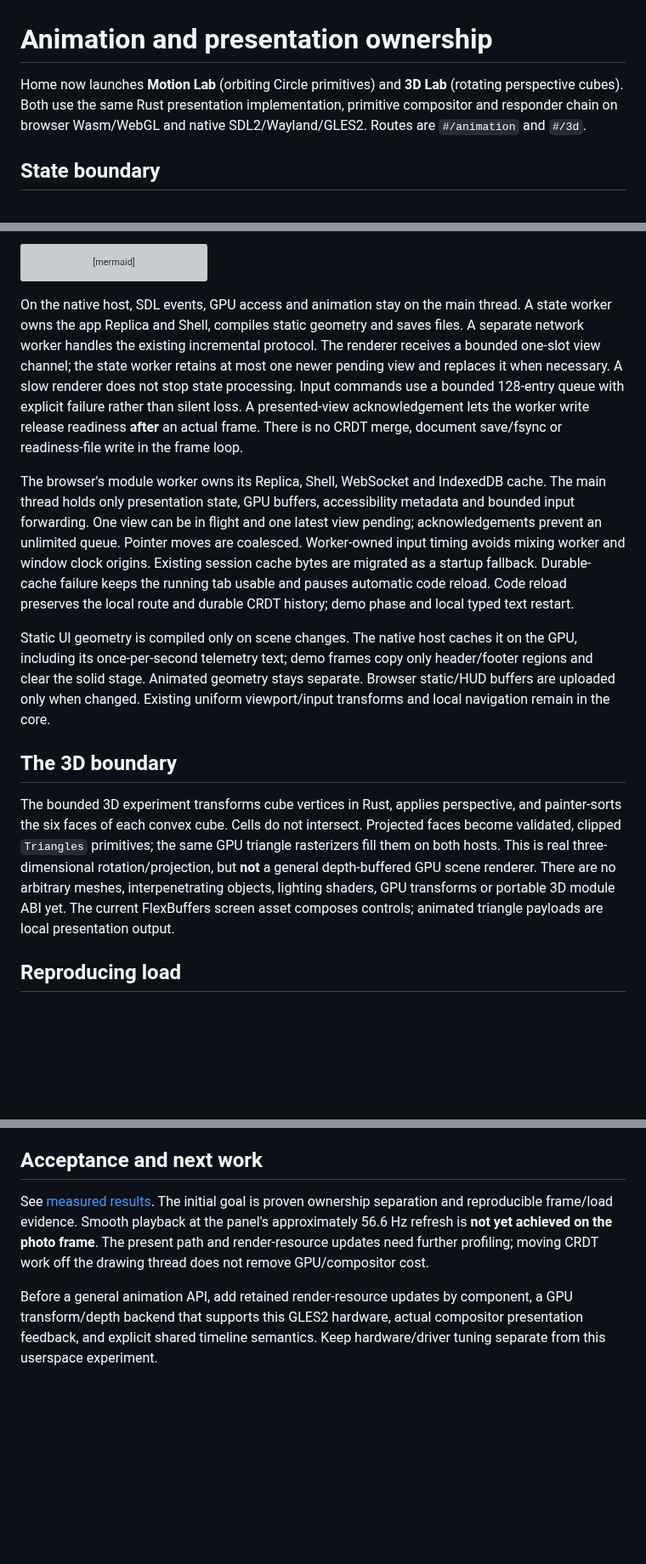
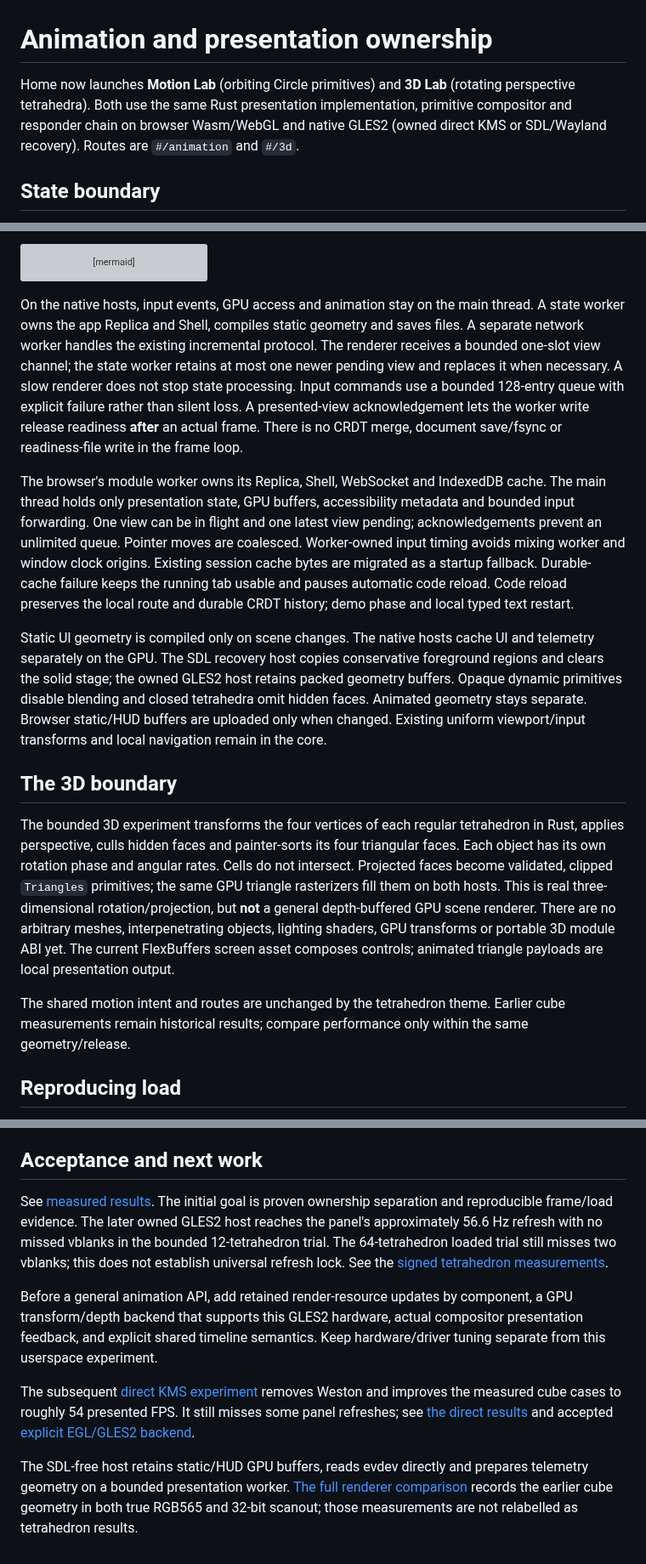
Before and after one commit to otri/otrios, a Markdown page: docs/ANIMATION.md, 3 parts joined by grey strips. Shown at 85% size. GitHub-like rendering; blank space fills up the shorter version; grey boxes are pictures that could not be loaded.

````diff
--- a/docs/ANIMATION.md
+++ b/docs/ANIMATION.md
@@ -1,7 +1,7 @@
 <!-- SPDX-License-Identifier: Apache-2.0 -->
 # Animation and presentation ownership
 
-Home now launches **Motion Lab** (orbiting Circle primitives) and **3D Lab** (rotating perspective cubes). Both use the same Rust presentation implementation, primitive compositor and responder chain on browser Wasm/WebGL and native SDL2/Wayland/GLES2. Routes are `#/animation` and `#/3d`.
+Home now launches **Motion Lab** (orbiting Circle primitives) and **3D Lab** (rotating perspective tetrahedra). Both use the same Rust presentation implementation, primitive compositor and responder chain on browser Wasm/WebGL and native GLES2 (owned direct KMS or SDL/Wayland recovery). Routes are `#/animation` and `#/3d`.
 
 ## State boundary
 
@@ -20,15 +20,17 @@ flowchart LR
     G --> F[GPU present]
 ```
 
-On the native host, SDL events, GPU access and animation stay on the main thread. A state worker owns the app Replica and Shell, compiles static geometry and saves files. A separate network worker handles the existing incremental protocol. The renderer receives a bounded one-slot view channel; the state worker retains at most one newer pending view and replaces it when necessary. A slow renderer does not stop state processing. Input commands use a bounded 128-entry queue with explicit failure rather than silent loss. A presented-view acknowledgement lets the worker write release readiness **after** an actual frame. There is no CRDT merge, document save/fsync or readiness-file write in the frame loop.
+On the native hosts, input events, GPU access and animation stay on the main thread. A state worker owns the app Replica and Shell, compiles static geometry and saves files. A separate network worker handles the existing incremental protocol. The renderer receives a bounded one-slot view channel; the state worker retains at most one newer pending view and replaces it when necessary. A slow renderer does not stop state processing. Input commands use a bounded 128-entry queue with explicit failure rather than silent loss. A presented-view acknowledgement lets the worker write release readiness **after** an actual frame. There is no CRDT merge, document save/fsync or readiness-file write in the frame loop.
 
 The browser's module worker owns its Replica, Shell, WebSocket and IndexedDB cache. The main thread holds only presentation state, GPU buffers, accessibility metadata and bounded input forwarding. One view can be in flight and one latest view pending; acknowledgements prevent an unlimited queue. Pointer moves are coalesced. Worker-owned input timing avoids mixing worker and window clock origins. Existing session cache bytes are migrated as a startup fallback. Durable-cache failure keeps the running tab usable and pauses automatic code reload. Code reload preserves the local route and durable CRDT history; demo phase and local typed text restart.
 
-Static UI geometry is compiled only on scene changes. The native host caches it on the GPU, including its once-per-second telemetry text; demo frames copy only header/footer regions and clear the solid stage. Animated geometry stays separate. Browser static/HUD buffers are uploaded only when changed. Existing uniform viewport/input transforms and local navigation remain in the core.
+Static UI geometry is compiled only on scene changes. The native hosts cache UI and telemetry separately on the GPU. The SDL recovery host copies conservative foreground regions and clears the solid stage; the owned GLES2 host retains packed geometry buffers. Opaque dynamic primitives disable blending and closed tetrahedra omit hidden faces. Animated geometry stays separate. Browser static/HUD buffers are uploaded only when changed. Existing uniform viewport/input transforms and local navigation remain in the core.
 
 ## The 3D boundary
 
-The bounded 3D experiment transforms cube vertices in Rust, applies perspective, and painter-sorts the six faces of each convex cube. Cells do not intersect. Projected faces become validated, clipped `Triangles` primitives; the same GPU triangle rasterizers fill them on both hosts. This is real three-dimensional rotation/projection, but **not** a general depth-buffered GPU scene renderer. There are no arbitrary meshes, interpenetrating objects, lighting shaders, GPU transforms or portable 3D module ABI yet. The current FlexBuffers screen asset composes controls; animated triangle payloads are local presentation output.
+The bounded 3D experiment transforms the four vertices of each regular tetrahedron in Rust, applies perspective, culls hidden faces and painter-sorts its four triangular faces. Each object has its own rotation phase and angular rates. Cells do not intersect. Projected faces become validated, clipped `Triangles` primitives; the same GPU triangle rasterizers fill them on both hosts. This is real three-dimensional rotation/projection, but **not** a general depth-buffered GPU scene renderer. There are no arbitrary meshes, interpenetrating objects, lighting shaders, GPU transforms or portable 3D module ABI yet. The current FlexBuffers screen asset composes controls; animated triangle payloads are local presentation output.
+
+The shared motion intent and routes are unchanged by the tetrahedron theme. Earlier cube measurements remain historical results; compare performance only within the same geometry/release.
 
 ## Reproducing load
 
@@ -53,6 +55,10 @@ dashboard-native --fullscreen --screen 3d --objects 64 --load-hz 30 \
 
 ## Acceptance and next work
 
-See [measured results](experiments/animation-validation.md). The initial goal is proven ownership separation and reproducible frame/load evidence. Smooth playback at the panel's approximately 56.6 Hz refresh is **not yet achieved on the photo frame**. The present path and render-resource updates need further profiling; moving CRDT work off the drawing thread does not remove GPU/compositor cost.
+See [measured results](experiments/animation-validation.md). The initial goal is proven ownership separation and reproducible frame/load evidence. The later owned GLES2 host reaches the panel's approximately 56.6 Hz refresh with no missed vblanks in the bounded 12-tetrahedron trial. The 64-tetrahedron loaded trial still misses two vblanks; this does not establish universal refresh lock. See the [signed tetrahedron measurements](experiments/direct-display-validation.md#signed-tetrahedron-release).
 
 Before a general animation API, add retained render-resource updates by component, a GPU transform/depth backend that supports this GLES2 hardware, actual compositor presentation feedback, and explicit shared timeline semantics. Keep hardware/driver tuning separate from this userspace experiment.
+
+The subsequent [direct KMS experiment](DIRECT_DISPLAY.md) removes Weston and improves the measured cube cases to roughly 54 presented FPS. It still misses some panel refreshes; see [the direct results](experiments/direct-display-validation.md) and accepted [explicit EGL/GLES2 backend](rfcs/0001-direct-linux-gles2.md).
+
+The SDL-free host retains static/HUD GPU buffers, reads evdev directly and prepares telemetry geometry on a bounded presentation worker. [The full renderer comparison](experiments/direct-display-validation.md#owned-drmeglgles2-backend) records the earlier cube geometry in both true RGB565 and 32-bit scanout; those measurements are not relabelled as tetrahedron results.
````
Also changed, not shown: docs/experiments/direct-display-validation.md (+17 -0 lines), docs/experiments/tetrahedron-native-readback.png (added), 5 other files.
